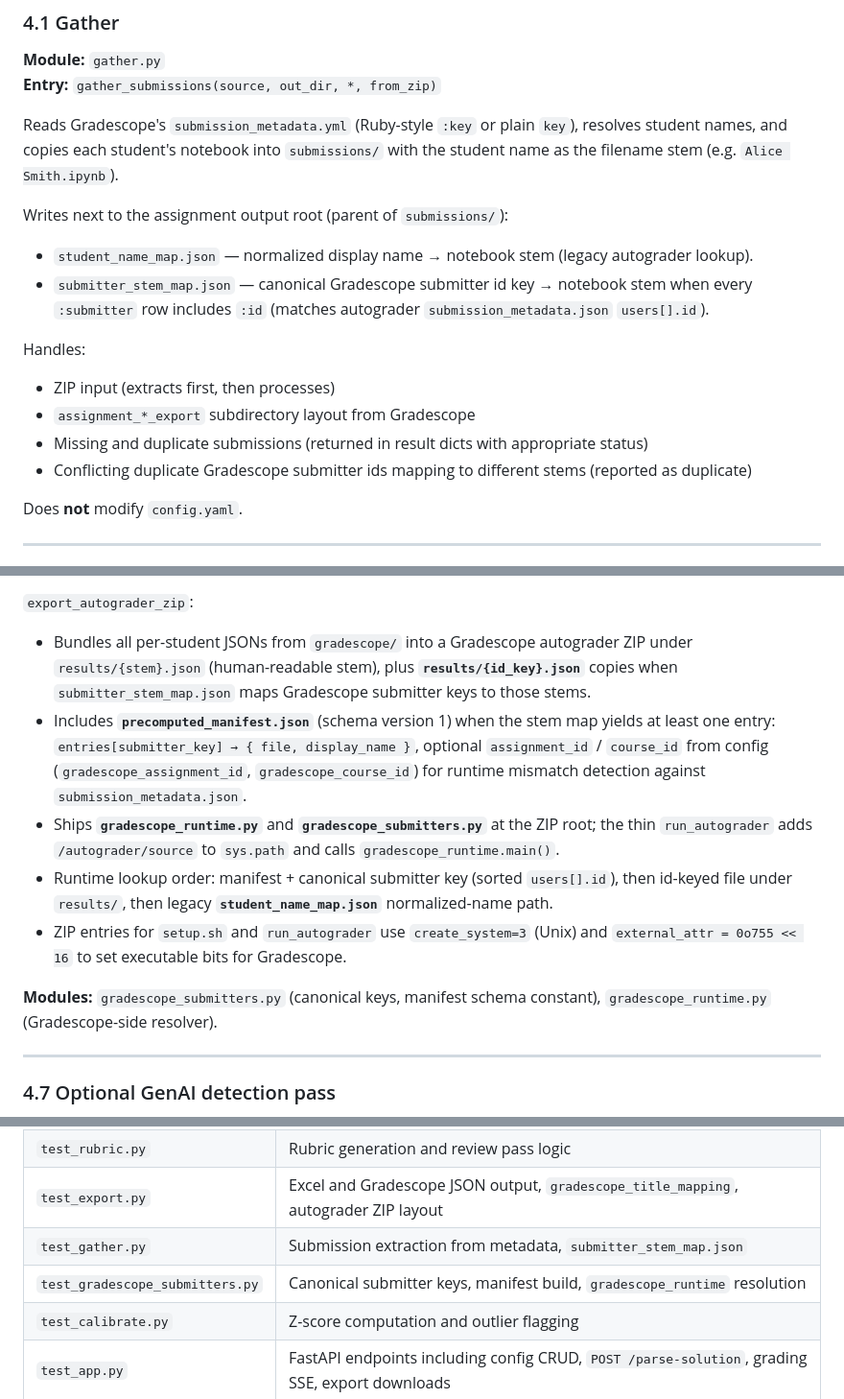
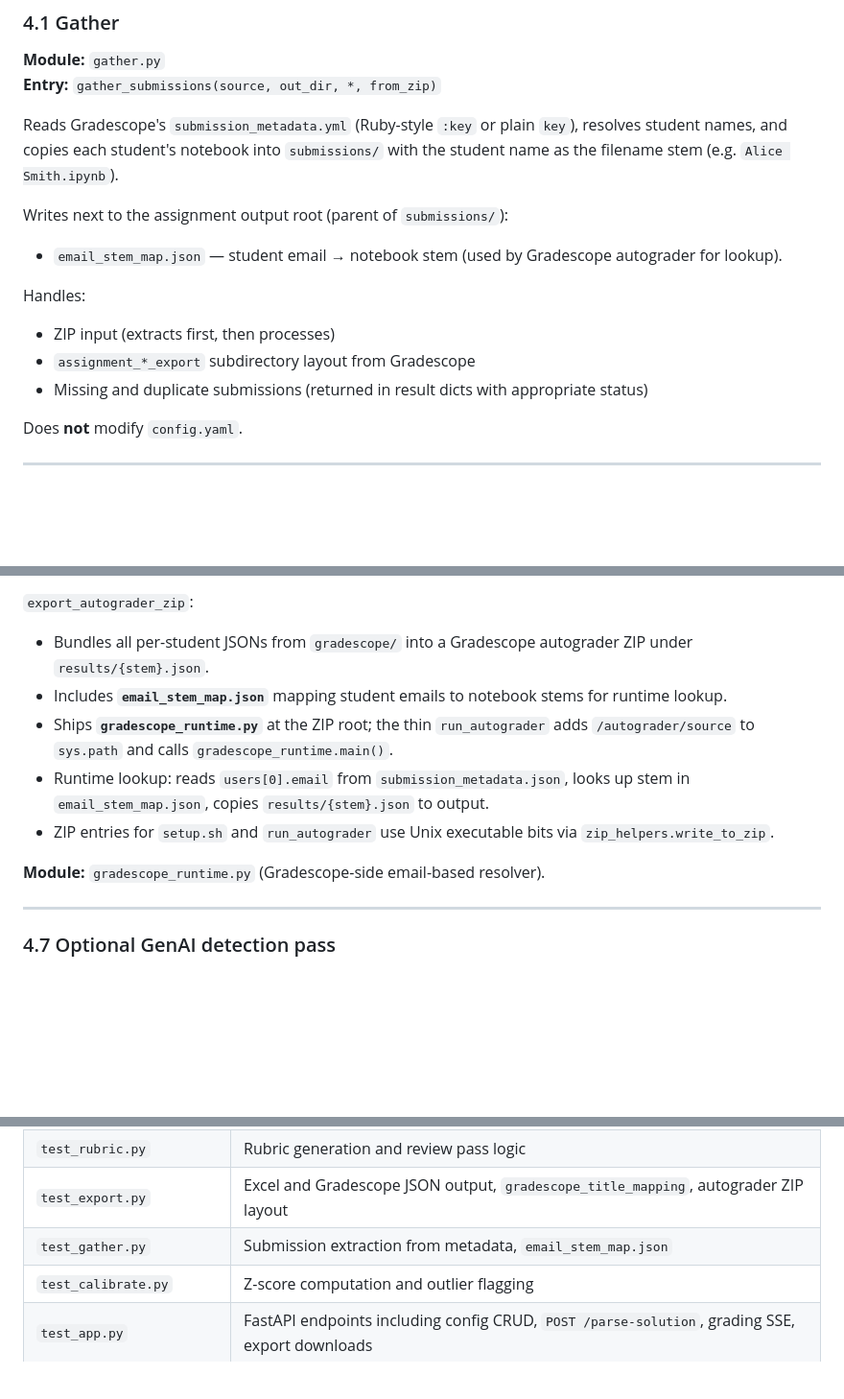
Before and after one commit to sal0-h/15288-notebook-autograder, a Markdown page: docs/CODEBASE_GUIDE.md, 3 parts joined by grey strips. Shown at 96% size. GitHub-like rendering; blank space fills up the shorter version.

Commit message:
docs: fix drift from email-based lookup refactoring
Update copilot-instructions.md and CODEBASE_GUIDE.md:
- Remove references to deleted gradescope_submitters.py, student_name_map,
  submitter_stem_map, precomputed_manifest, and manifest lookup flow
- Replace with email_stem_map.json description
- Remove test_gradescope_submitters from test table
- Update test_gather description

```diff
--- a/docs/CODEBASE_GUIDE.md
+++ b/docs/CODEBASE_GUIDE.md
@@ -348,16 +348,13 @@ the student name as the filename stem (e.g. `Alice Smith.ipynb`).
 
 Writes next to the assignment output root (parent of `submissions/`):
 
-- `student_name_map.json` — normalized display name → notebook stem (legacy autograder lookup).
-- `submitter_stem_map.json` — canonical Gradescope submitter id key → notebook stem when every
-  `:submitter` row includes `:id` (matches autograder `submission_metadata.json` `users[].id`).
+- `email_stem_map.json` — student email → notebook stem (used by Gradescope autograder for lookup).
 
 Handles:
 
 - ZIP input (extracts first, then processes)
 - `assignment_*_export` subdirectory layout from Gradescope
 - Missing and duplicate submissions (returned in result dicts with appropriate status)
-- Conflicting duplicate Gradescope submitter ids mapping to different stems (reported as duplicate)
 
 Does **not** modify `config.yaml`.
 
@@ -542,21 +539,15 @@ of 2 scores per question is required before statistics are computed.
 `export_autograder_zip`:
 
 - Bundles all per-student JSONs from `gradescope/` into a Gradescope autograder ZIP under
-`results/{stem}.json` (human-readable stem), plus **`results/{id_key}.json`** copies when
-`submitter_stem_map.json` maps Gradescope submitter keys to those stems.
-- Includes **`precomputed_manifest.json`** (schema version 1) when the stem map yields at least
-one entry: `entries[submitter_key] → { file, display_name }`, optional `assignment_id` /
-`course_id` from config (`gradescope_assignment_id`, `gradescope_course_id`) for runtime
-mismatch detection against `submission_metadata.json`.
-- Ships **`gradescope_runtime.py`** and **`gradescope_submitters.py`** at the ZIP root; the thin
-`run_autograder` adds `/autograder/source` to `sys.path` and calls `gradescope_runtime.main()`.
-- Runtime lookup order: manifest + canonical submitter key (sorted `users[].id`), then id-keyed
-file under `results/`, then legacy **`student_name_map.json`** normalized-name path.
-- ZIP entries for `setup.sh` and `run_autograder` use `create_system=3` (Unix) and
-`external_attr = 0o755 << 16` to set executable bits for Gradescope.
+`results/{stem}.json`.
+- Includes **`email_stem_map.json`** mapping student emails to notebook stems for runtime lookup.
+- Ships **`gradescope_runtime.py`** at the ZIP root; the thin `run_autograder` adds
+`/autograder/source` to `sys.path` and calls `gradescope_runtime.main()`.
+- Runtime lookup: reads `users[0].email` from `submission_metadata.json`, looks up stem in
+`email_stem_map.json`, copies `results/{stem}.json` to output.
+- ZIP entries for `setup.sh` and `run_autograder` use Unix executable bits via `zip_helpers.write_to_zip`.
 
-**Modules:** `gradescope_submitters.py` (canonical keys, manifest schema constant),
-`gradescope_runtime.py` (Gradescope-side resolver).
+**Module:** `gradescope_runtime.py` (Gradescope-side email-based resolver).
 
 ---
 
@@ -764,8 +755,7 @@ Tests live in `tests/` and are run with `pytest tests/ -q`.
 | `test_grade.py`          | `grade_student` and `grade_group` logic including `grade_only`, merge, skip, retry                 |
 | `test_rubric.py`         | Rubric generation and review pass logic                                                            |
 | `test_export.py`         | Excel and Gradescope JSON output, `gradescope_title_mapping`, autograder ZIP layout                  |
-| `test_gather.py`         | Submission extraction from metadata, `submitter_stem_map.json`                                     |
-| `test_gradescope_submitters.py` | Canonical submitter keys, manifest build, `gradescope_runtime` resolution                     |
+| `test_gather.py`         | Submission extraction from metadata, `email_stem_map.json`                                           |
 | `test_calibrate.py`      | Z-score computation and outlier flagging                                                           |
 | `test_app.py`            | FastAPI endpoints including config CRUD, `POST /parse-solution`, grading SSE, export downloads      |
 | `test_prompt_builder.py` | Prompt construction, sanitization, token budgeting                                                 |
```
Also changed, not shown: .github/copilot-instructions.md (+1 -1 lines).
